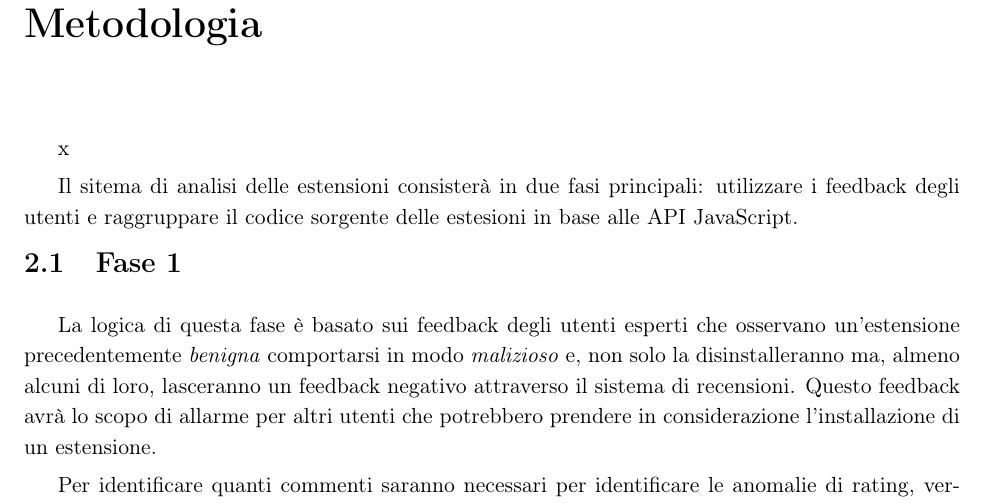
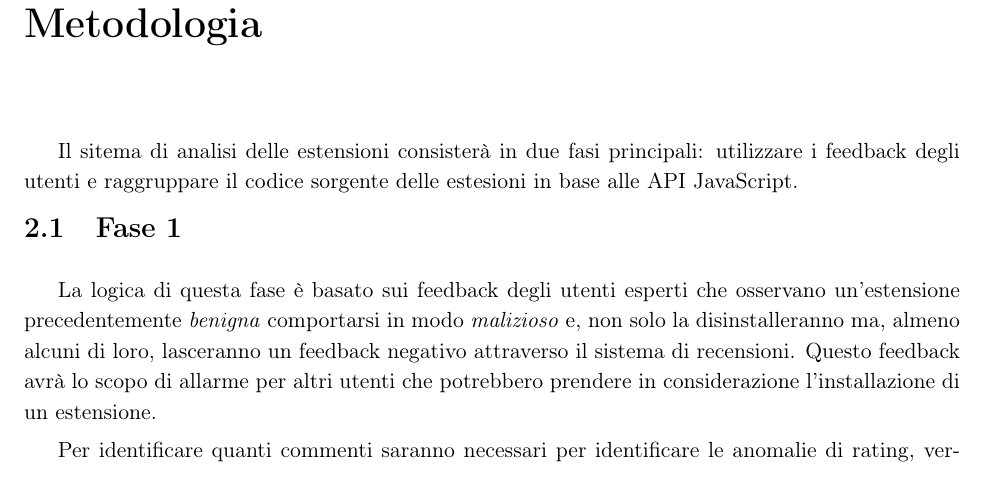
Before and after one commit to dj-d/FoxWall, a LaTeX thesis (proposal/main.tex): part of page 4 of 6, cut so that both start at the same text. Compiled offline with pdfLaTeX.

Commit message:
Fix error

```diff
--- a/proposal/main.tex
+++ b/proposal/main.tex
@@ -182,7 +182,7 @@ Le due principali categorie di script presenti nelle estensioni sono: i \textit{
 
 Oltre a raccogliere il codice sorgente delle estensioni, il sistesta raccoglierà altri dati disponibili sullo \textbf{Store}. Per ogni estensione attiva sul webstore, verrà eseguita una scansione di tutte le informazioni disponibili sulla sua pagine, compreso il numero totale di valutazioni, la valutazione media totale, i download totali e l'autore dell'estensione. Inoltre, verranno raccolti tutti i commenti che gli utenti hanno scritto per ciascuna estensione e per ogni commento verrà raccolta la \textit{valutazione}, il  \textit{giorno di pubblicazione} ed il  \textit{nome dell'autore}.
 
-{\chapter{Metodologia}}x
+{\chapter{Metodologia}}
 
 Il sitema di analisi delle estensioni consisterà in due fasi principali: utilizzare i feedback degli utenti e raggruppare il codice sorgente delle estesioni in base alle API JavaScript.
 
```
Also changed, not shown: proposal/main.pdf.
